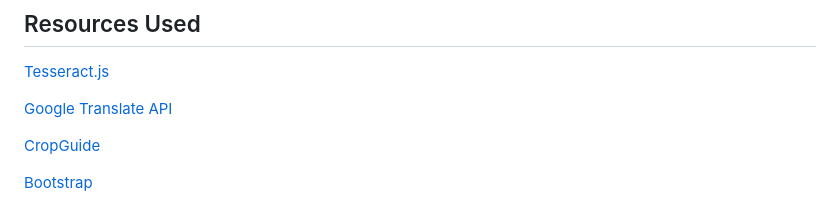
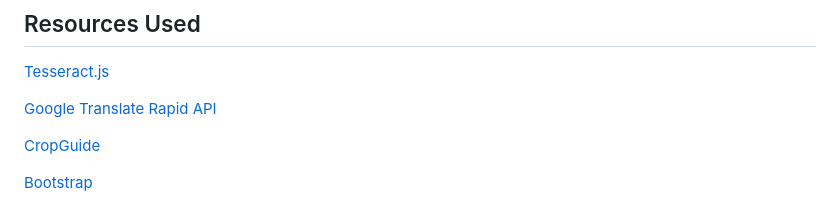
Before and after one commit to jzhupan/Image-To-Text-Translator-App, a Markdown page: README.md, the part around the change. Rendered like a GitHub page.

Commit message:
Update README.md
updating readme file

```diff
--- a/README.md
+++ b/README.md
@@ -6,7 +6,7 @@ This project was inspired by a hobby of enjoying foreign comics without knowing
 
 [Tesseract.js](https://github.com/naptha/tesseract.js/blob/master/README.md)
 
-[Google Translate API](https://rapidapi.com/googlecloud/api/google-translate1)
+[Google Translate Rapid API](https://rapidapi.com/googlecloud/api/google-translate1)
 
 [CropGuide](https://crop.guide/)
 
```
